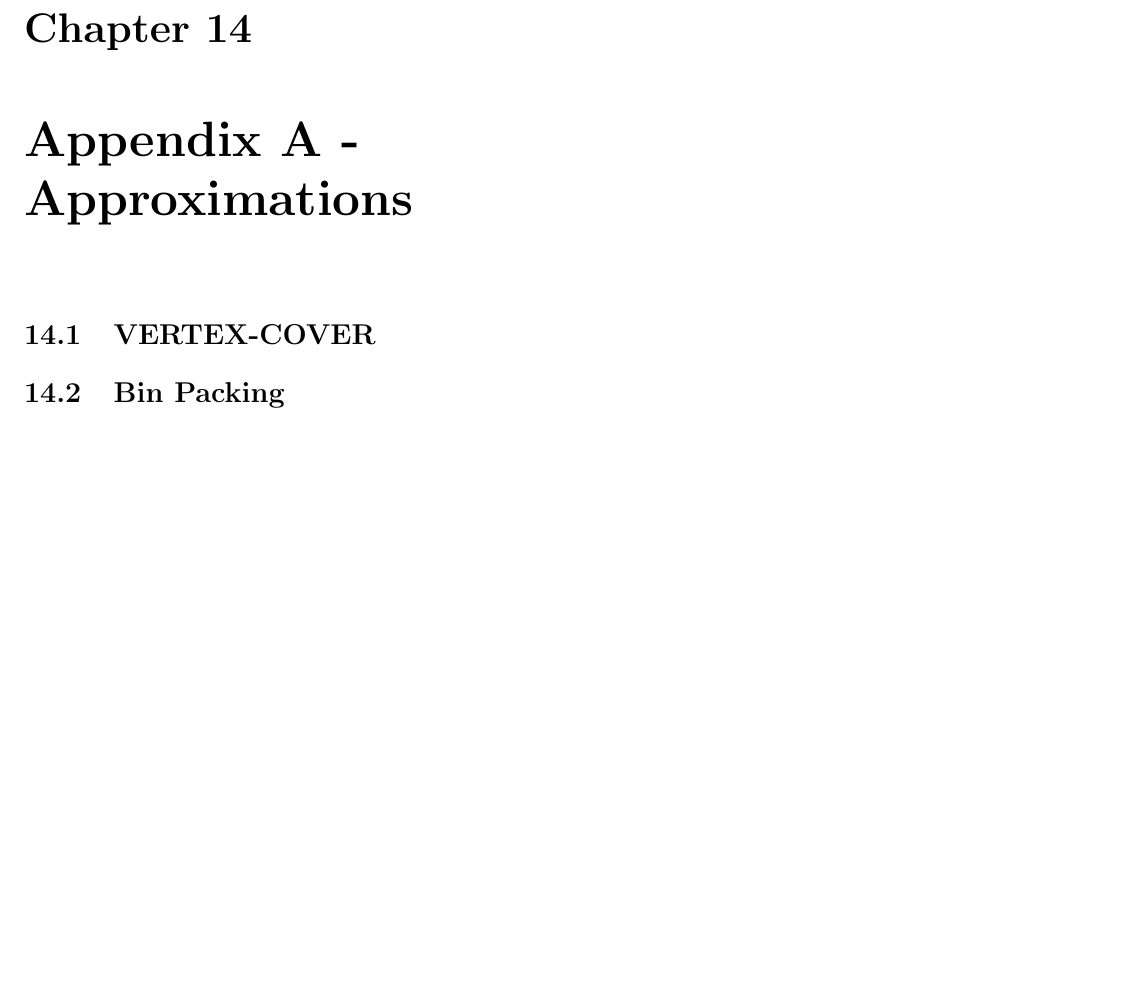
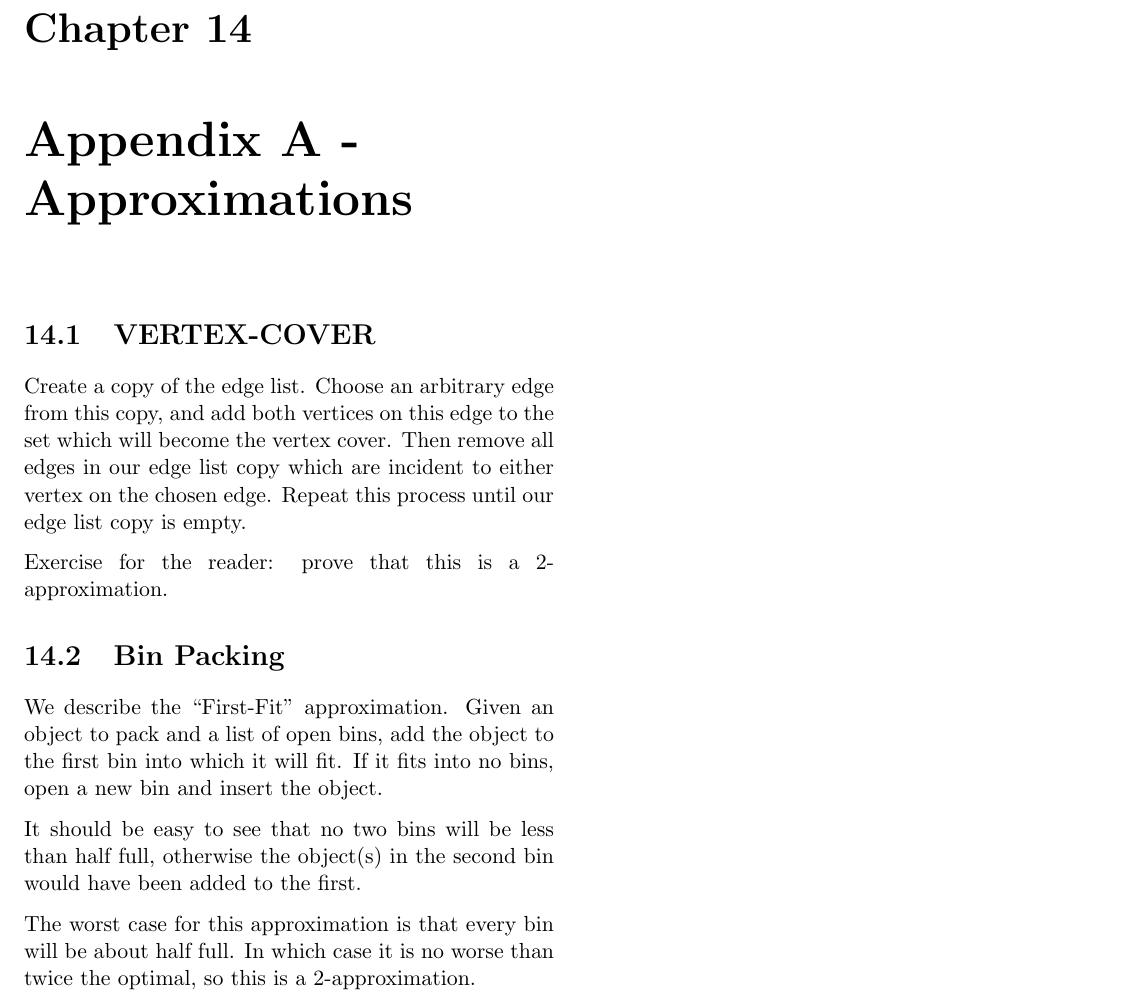
Before and after one commit to SteamedPears/AllTheAlgorithms, a LaTeX thesis (notes.tex, which reads approximation.tex): part of page 33 of 33, cut so that both start at the same text, the shorter picture padded with empty space. Compiled offline with pdfLaTeX.

Commit message:
Wrote basic approximations chapter

```diff
--- a/approximation.tex
+++ b/approximation.tex
@@ -2,4 +2,24 @@
 
 \section{VERTEX-COVER}
 
+Create a copy of the edge list.  Choose an arbitrary edge from this
+copy, and add both vertices on this edge to the set which will become
+the vertex cover.  Then remove all edges in our edge list copy which
+are incident to either vertex on the chosen edge.  Repeat this process
+until our edge list copy is empty.
+
+Exercise for the reader: prove that this is a 2-approximation.
+
 \section{Bin Packing}
+
+We describe the ``First-Fit'' approximation.  Given an object to pack
+and a list of open bins, add the object to the first bin into which it
+will fit.  If it fits into no bins, open a new bin and insert the object.
+
+It should be easy to see that no two bins will be less than half full,
+otherwise the object(s) in the second bin would have been added to the
+first.
+
+The worst case for this approximation is that every bin will be about
+half full.  In which case it is no worse than twice the optimal, so
+this is a 2-approximation.
```
Also changed, not shown: notes.pdf.
